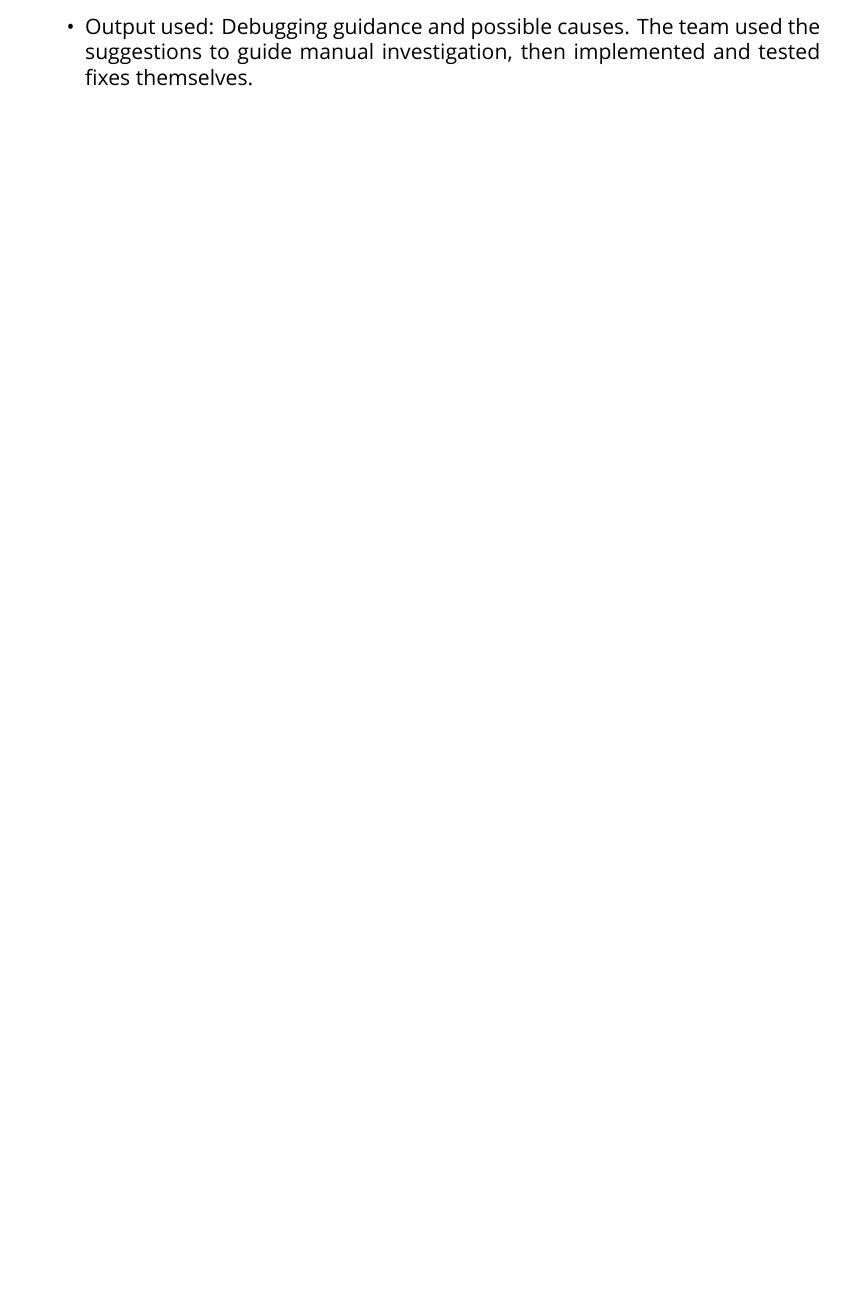
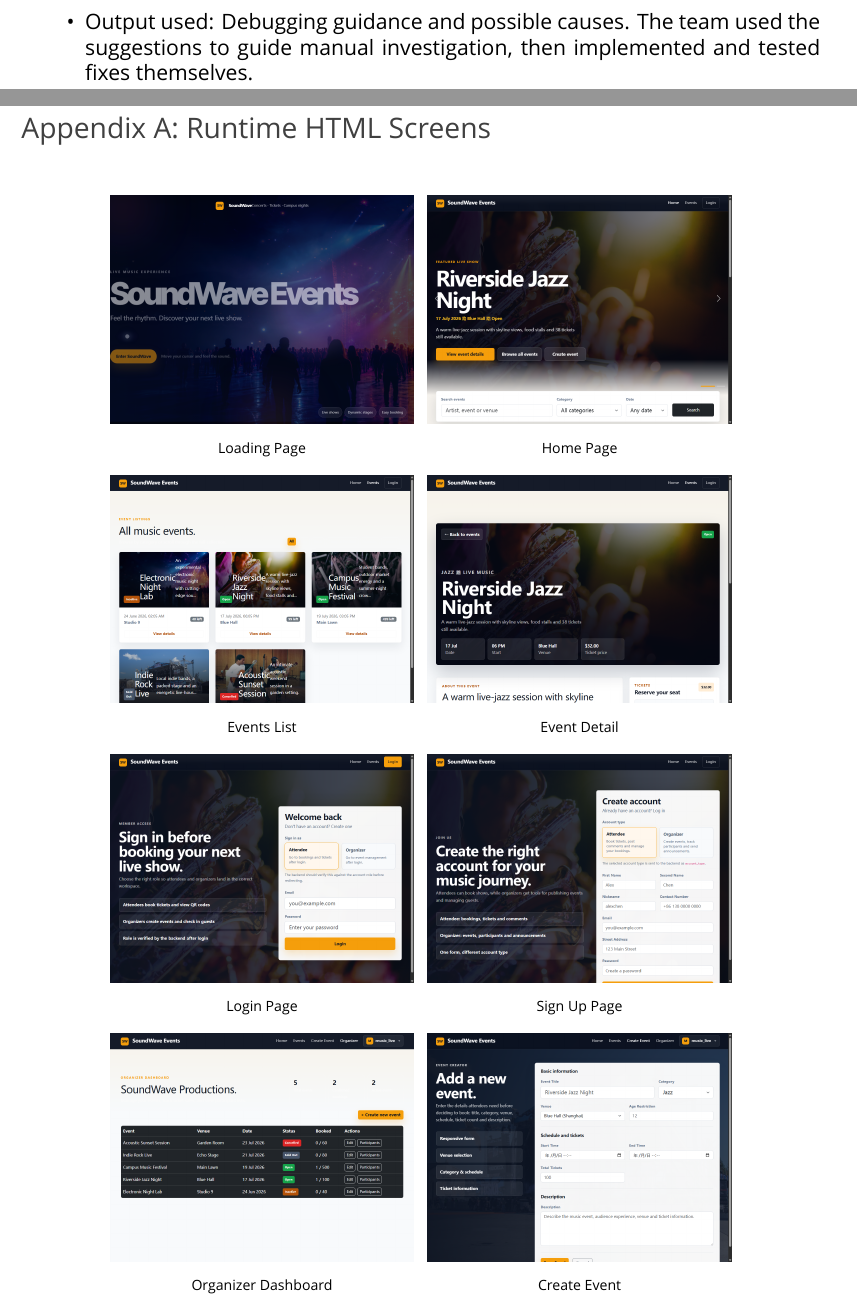
Before and after one commit to Leamon-Lee/IFQ557-Assignment-2, a LaTeX document (latex/main.tex): part of page 5 of 5 before the commit and two parts of pages 5 and 6 of 7 after it, the two joined at a grey line, cut so that both start at the same text, the shorter picture padded with empty space. Compiled offline with XeLaTeX; a missing font is replaced by an installed copy or a similar font.

Commit message:
Add runtime page appendix screenshots

```diff
--- a/latex/main.tex
+++ b/latex/main.tex
@@ -14,6 +14,7 @@
 \usepackage{array}
 \usepackage{tabularx}
 \usepackage{multirow}
+\usepackage{graphicx}
 \usepackage{hyperref}
 \usepackage{enumitem}
 \usepackage{ragged2e}
@@ -305,3 +304,30 @@ history, and generated PDF before including the final material.
   \item Output used: Debugging guidance and possible causes. The team used the suggestions to guide manual investigation, then implemented and tested fixes themselves.
 \end{itemize}
 
+\newpage
+
+\appendix
+\sectitle{Appendix A: Runtime HTML Screens}
+
+\blankline
+
+\begin{center}
+\setlength{\tabcolsep}{4pt}
+\renewcommand{\arraystretch}{1.02}
+\begin{tabular}{cc}
+\includegraphics[width=.38\textwidth]{runtime_pages/loading.png} &
+\includegraphics[width=.38\textwidth]{runtime_pages/home.png}\\
+{\scriptsize Loading Page} & {\scriptsize Home Page}\\[8pt]
+\includegraphics[width=.38\textwidth]{runtime_pages/events_list.png} &
+\includegraphics[width=.38\textwidth]{runtime_pages/event_detail.png}\\
+{\scriptsize Events List} & {\scriptsize Event Detail}\\[8pt]
+\includegraphics[width=.38\textwidth]{runtime_pages/login.png} &
+\includegraphics[width=.38\textwidth]{runtime_pages/signup.png}\\
+{\scriptsize Login Page} & {\scriptsize Sign Up Page}\\[8pt]
+\includegraphics[width=.38\textwidth]{runtime_pages/organizer_dashboard.png} &
+\includegraphics[width=.38\textwidth]{runtime_pages/create_event.png}\\
+{\scriptsize Organizer Dashboard} & {\scriptsize Create Event}
+\end{tabular}
+\end{center}
+
+\newpage
```
Also changed, not shown: latex/runtime_pages/admin_dashboard.pdf (added), latex/runtime_pages/admin_dashboard.png (added), latex/runtime_pages/admin_review_events.pdf (added), latex/runtime_pages/admin_review_events.png (added), latex/runtime_pages/create_event.png (added), latex/runtime_pages/edit_event.png (added), latex/runtime_pages/event_detail.png (added), latex/runtime_pages/events_list.png (added), latex/runtime_pages/home.png (added), latex/runtime_pages/loading.png (added), latex/runtime_pages/login.png (added), latex/runtime_pages/not_found.png (added), latex/runtime_pages/organizer_dashboard.pdf (added), latex/runtime_pages/organizer_dashboard.png (added), 6 more files, 17 other files.
